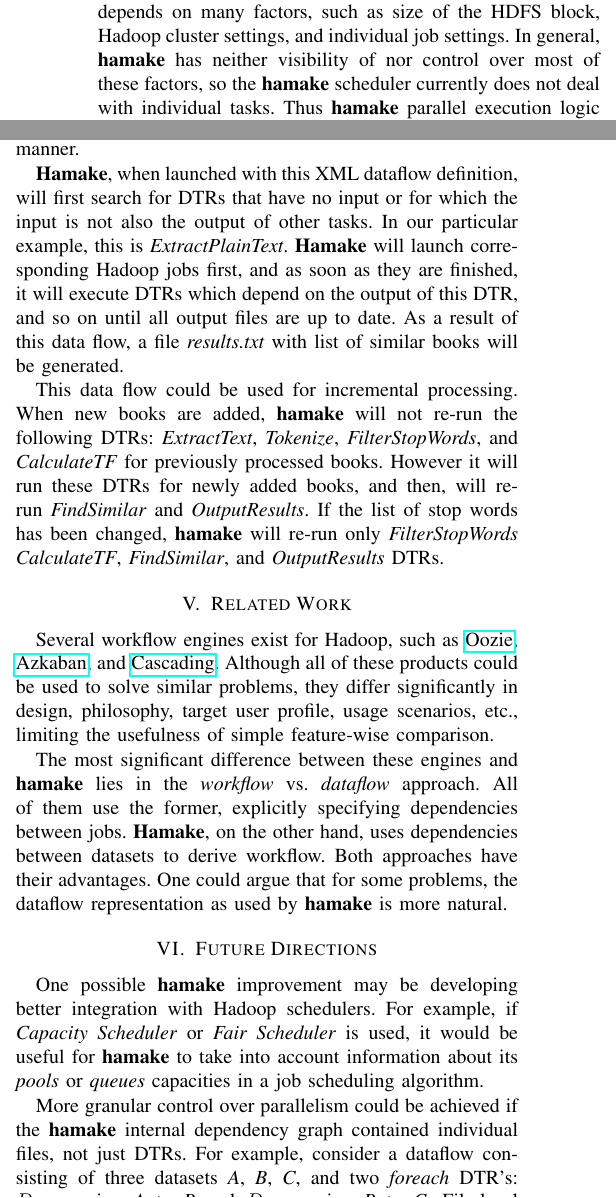
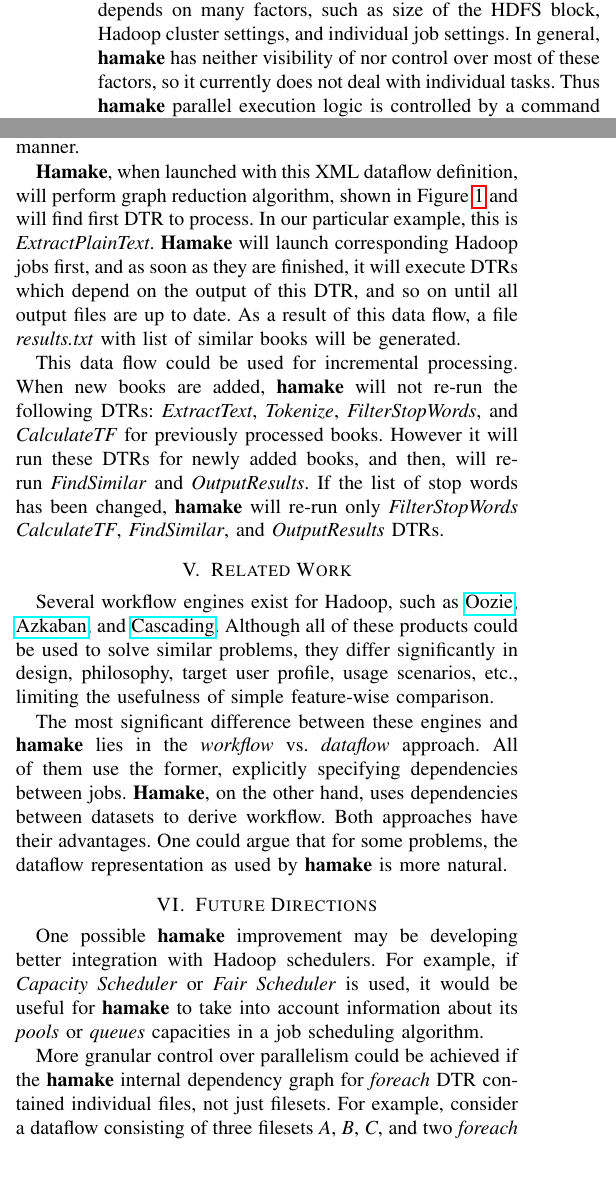
Before and after one commit to codeminders/hamake, a LaTeX paper (doc/whitepaper/hamake.tex): two parts of the columns of page 3 of 4, joined at a grey line, cut so that both start at the same text, the shorter picture padded with empty space. Compiled offline with pdfLaTeX.

Commit message:
more final edits

```diff
--- a/doc/whitepaper/hamake.tex
+++ b/doc/whitepaper/hamake.tex
@@ -218,7 +215,0 @@ or via PIG script), a single job will spawn one or more \emph{mapper}
-and \emph{reducer} tasks, each taking one respective slot. The number of
-mappers and reducers launched depends on many factors, such as size of the
-HDFS block, Hadoop cluster settings, and individual job settings. In
-general, \textbf{hamake} has neither visibility of nor
-control over most of these factors, so the \textbf{hamake} scheduler
-currently does not deal with individual tasks. Thus \textbf{hamake}
-parallel execution logic is controlled by a command line option
@@ -226,3 +219,11 @@ specifying how many jobs it is allowed run in parallel.
+\emph{mapper} and \emph{reducer} tasks, each taking one respective
+slot. The number of mappers and reducers launched depends on many
+factors, such as size of the HDFS block, Hadoop cluster settings, and
+individual job settings. In general, \textbf{hamake} has neither
+visibility of nor control over most of these factors, so it currently
+does not deal with individual tasks. Thus \textbf{hamake} parallel
+execution logic is controlled by a command line option specifying how
+many jobs it is allowed run in parallel.
 
 \section{Example}
 
@@ -285,11 +286,11 @@ file, where the plain text version should be written. The remaining five
 DTRs are defined in a similar manner.
 
 \textbf{Hamake}, when launched with this XML dataflow definition, will
-first search for DTRs that have no input or for which the input is not also the
-output of other tasks. In our particular example, this is
+perform graph reduction algorithm, shown in Figure~\ref{fig:grred} and
+will find first DTR to process. In our particular example, this is
 \emph{ExtractPlainText}. \textbf{Hamake} will launch corresponding
-Hadoop jobs first, and as soon as they are finished, it will
-execute DTRs which depend on the output of this DTR, and so on until all
+Hadoop jobs first, and as soon as they are finished, it will execute
+DTRs which depend on the output of this DTR, and so on until all
 output files are up to date. As a result of this data flow, a file
 \emph{results.txt} with list of similar books will be generated.
 
@@ -338,7 +339,11 @@ information about its \textit{pools} or \textit{queues} capacities in a
 job scheduling algorithm.
 
 More granular control over parallelism could be achieved if the
-\textbf{hamake} internal dependency graph contained individual
-files, not just DTRs. For example, consider a dataflow consisting of
-three datasets \textit{A}, \textit{B}, \textit{C}, and two
-\emph{foreach} DTR's: \textit{$D_1$} mapping \textit{A} to \textit{B}
+\textbf{hamake} internal dependency graph for \emph{foreach} DTR
+contained individual files, not just filesets. For example, consider a
+dataflow consisting of three filesets \textit{A}, \textit{B},
+\textit{C}, and two \emph{foreach} DTR's: \textit{$D_1$} mapping
+\textit{A} to \textit{B} and \textit{$D_2$} mapping \textit{B} to
+\textit{C}. File-level dependencies would allow some jobs to run from
+\textit{$D_2$} without waiting for all jobs in \textit{$D_1$} to
+complete.
```
Also changed, not shown: doc/whitepaper/hamake.tex (35 more changed lines), 1 other file.
